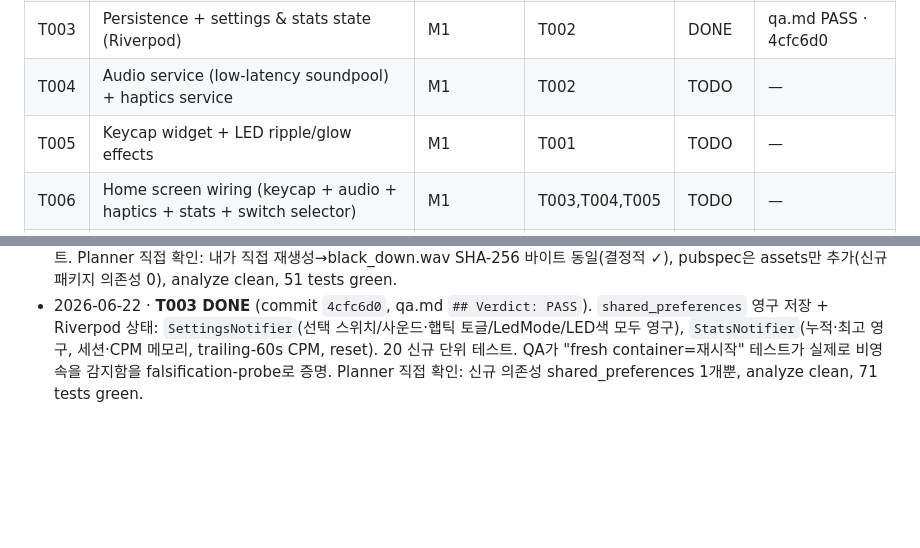
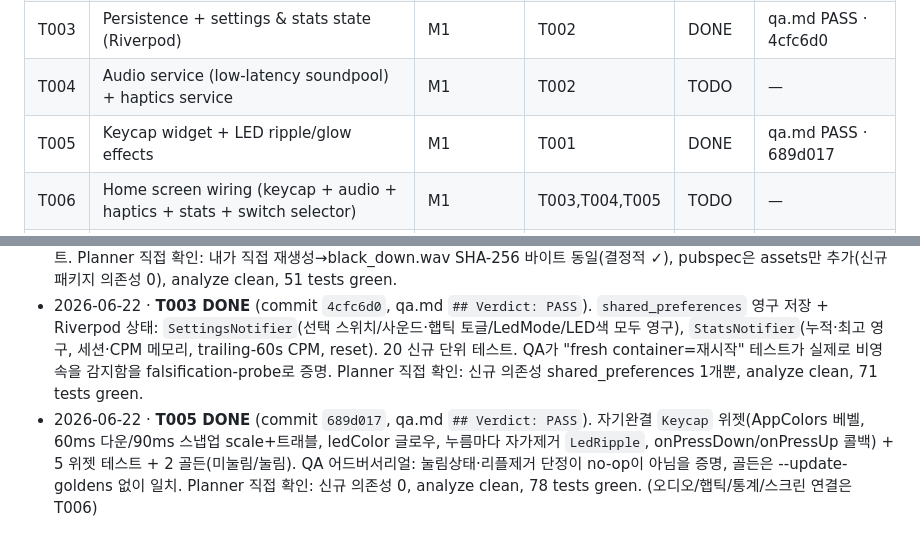
Before and after one commit to geon-toy-box/cliker, a Markdown page: docs/planner.md, 2 parts joined by grey strips. Drawn GitHub-style; blank space fills up the shorter version.

Commit message:
docs: reflect T005 VERIFIED/DONE into planner
Co-Authored-By: Claude Opus 4.8 (1M context) <noreply@anthropic.com>

```diff
--- a/docs/planner.md
+++ b/docs/planner.md
@@ -50,7 +50,7 @@ tags: [toybox, project, planner]
 | T002 | Switch domain catalog + synthesized switch sound assets | M1 | T001 | DONE | qa.md PASS · 52b146d |
 | T003 | Persistence + settings & stats state (Riverpod) | M1 | T002 | DONE | qa.md PASS · 4cfc6d0 |
 | T004 | Audio service (low-latency soundpool) + haptics service | M1 | T002 | TODO | — |
-| T005 | Keycap widget + LED ripple/glow effects | M1 | T001 | TODO | — |
+| T005 | Keycap widget + LED ripple/glow effects | M1 | T001 | DONE | qa.md PASS · 689d017 |
 | T006 | Home screen wiring (keycap + audio + haptics + stats + switch selector) | M1 | T003,T004,T005 | TODO | — |
 | T007 | Settings & customization (LED modes, color, sound/haptic toggles) | M2 | T006 | TODO | — |
 | T008 | Stats panel (total · session · CPM · best) + reset | M2 | T006 | TODO | — |
@@ -82,3 +82,4 @@ tags: [toybox, project, planner]
 - 2026-06-22 · **T001 DONE** (commit `9593ce2`, qa.md `## Verdict: PASS`). 다크+네온 RGB 디자인 토큰 확정: `AppColors`(bg/surface/keycap/text + 6색 ledPalette + 스위치 스템색, accentDefault=neonCyan), `AppSpacing`/`AppRadius`, `appTheme()`는 명시적 dark `ColorScheme`(primary=neonCyan, fromSeed 미사용). Planner 직접 확인: `flutter analyze` clean, `flutter test` 16 green, pubspec drift 없음. 신규 패키지 의존성 추가 없음(스코프 준수).
 - 2026-06-22 · **T002 DONE** (commit `52b146d`, qa.md `## Verdict: PASS`). 스위치 카탈로그 `SwitchCatalog`=[blue 청축, brown 갈축, red 적축, black 흑축], stem/LED색은 `AppColors` 참조(하드코딩 없음). `tools/gen_sounds.py`(파이썬 표준 라이브러리만, 결정적)가 8개 WAV(44100Hz mono 16-bit)를 `assets/sounds/`에 생성·번들, pubspec 등록. 35 신규 단위 테스트. Planner 직접 확인: 내가 직접 재생성→black_down.wav SHA-256 바이트 동일(결정적 ✓), pubspec은 assets만 추가(신규 패키지 의존성 0), analyze clean, 51 tests green.
 - 2026-06-22 · **T003 DONE** (commit `4cfc6d0`, qa.md `## Verdict: PASS`). `shared_preferences` 영구 저장 + Riverpod 상태: `SettingsNotifier`(선택 스위치/사운드·햅틱 토글/LedMode/LED색 모두 영구), `StatsNotifier`(누적·최고 영구, 세션·CPM 메모리, trailing-60s CPM, reset). 20 신규 단위 테스트. QA가 "fresh container=재시작" 테스트가 실제로 비영속을 감지함을 falsification-probe로 증명. Planner 직접 확인: 신규 의존성 shared_preferences 1개뿐, analyze clean, 71 tests green.
+- 2026-06-22 · **T005 DONE** (commit `689d017`, qa.md `## Verdict: PASS`). 자기완결 `Keycap` 위젯(AppColors 베벨, 60ms 다운/90ms 스냅업 scale+트래블, ledColor 글로우, 누름마다 자가제거 `LedRipple`, onPressDown/onPressUp 콜백) + 5 위젯 테스트 + 2 골든(미눌림/눌림). QA 어드버서리얼: 눌림상태·리플제거 단정이 no-op이 아님을 증명, 골든은 --update-goldens 없이 일치. Planner 직접 확인: 신규 의존성 0, analyze clean, 78 tests green. (오디오/햅틱/통계/스크린 연결은 T006)
```
